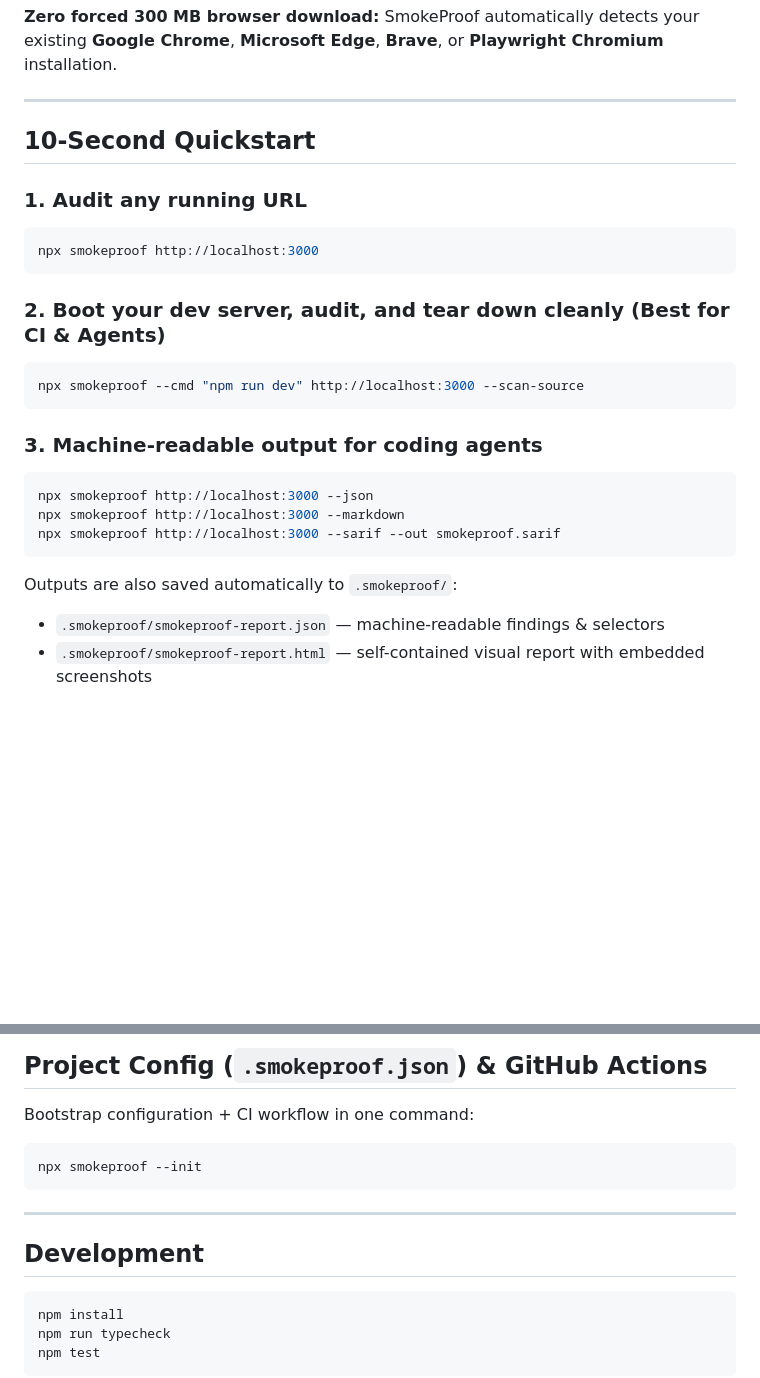
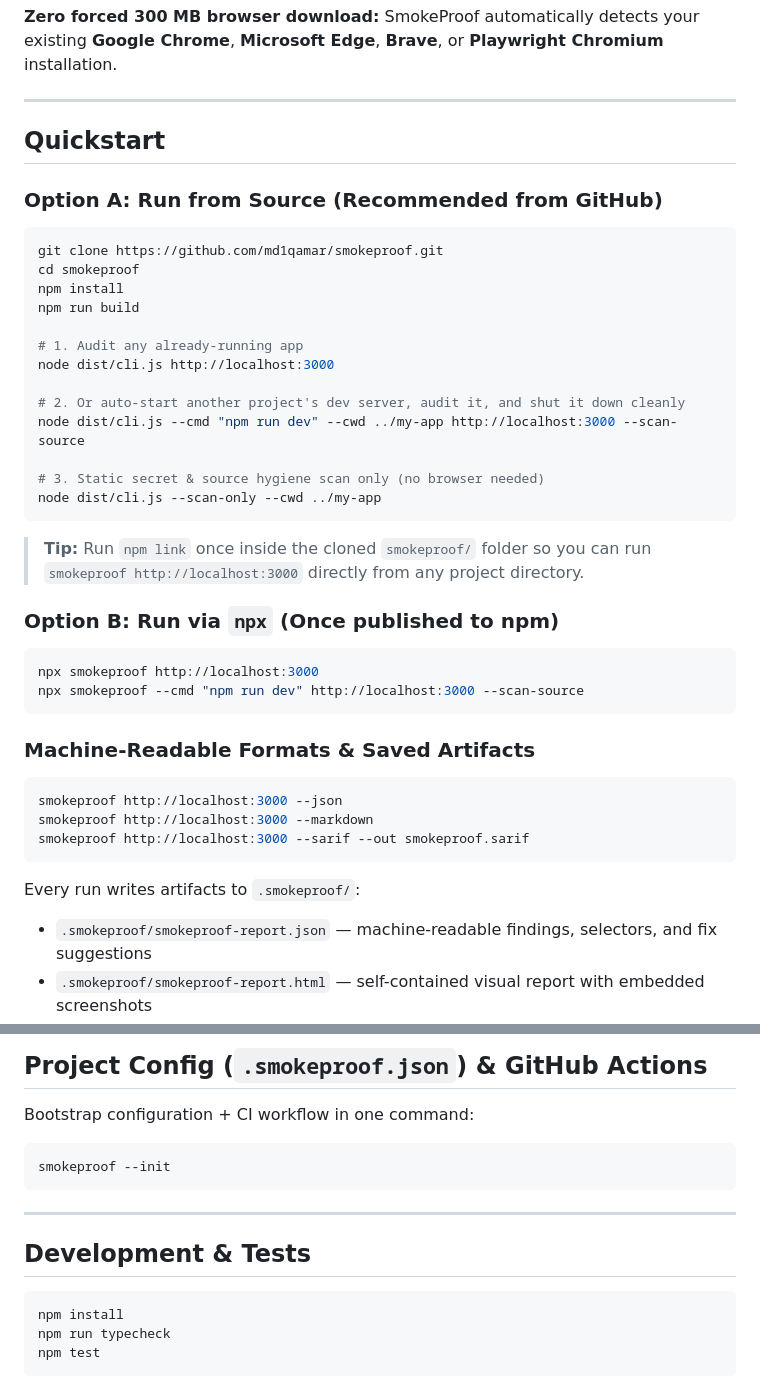
Before and after one commit to md1qamar/smokeproof, a Markdown page: README.md, 2 parts joined by grey strips. Drawn GitHub-style; blank space fills up the shorter version.

````diff
--- a/README.md
+++ b/README.md
@@ -27,25 +34,43 @@ AI coding agents are great at making code compile — and notorious for shipping
 
 ---
 
-## 10-Second Quickstart
+## Quickstart
 
-### 1. Audit any running URL
+### Option A: Run from Source (Recommended from GitHub)
+
+```bash
+git clone https://github.com/md1qamar/smokeproof.git
+cd smokeproof
+npm install
+npm run build
+
+# 1. Audit any already-running app
+node dist/cli.js http://localhost:3000
+
+# 2. Or auto-start another project's dev server, audit it, and shut it down cleanly
+node dist/cli.js --cmd "npm run dev" --cwd ../my-app http://localhost:3000 --scan-source
+
+# 3. Static secret & source hygiene scan only (no browser needed)
+node dist/cli.js --scan-only --cwd ../my-app
+```
+
+> **Tip:** Run `npm link` once inside the cloned `smokeproof/` folder so you can run `smokeproof http://localhost:3000` directly from any project directory.
+
+### Option B: Run via `npx` (Once published to npm)
+
 ```bash
 npx smokeproof http://localhost:3000
-```
-
-### 2. Boot your dev server, audit, and tear down cleanly (Best for CI & Agents)
-```bash
 npx smokeproof --cmd "npm run dev" http://localhost:3000 --scan-source
 ```
 
-### 3. Machine-readable output for coding agents
+### Machine-Readable Formats & Saved Artifacts
+
 ```bash
-npx smokeproof http://localhost:3000 --json
-npx smokeproof http://localhost:3000 --markdown
-npx smokeproof http://localhost:3000 --sarif --out smokeproof.sarif
+smokeproof http://localhost:3000 --json
+smokeproof http://localhost:3000 --markdown
+smokeproof http://localhost:3000 --sarif --out smokeproof.sarif
 ```
 
-Outputs are also saved automatically to `.smokeproof/`:
-- `.smokeproof/smokeproof-report.json` — machine-readable findings & selectors
+Every run writes artifacts to `.smokeproof/`:
+- `.smokeproof/smokeproof-report.json` — machine-readable findings, selectors, and fix suggestions
 - `.smokeproof/smokeproof-report.html` — self-contained visual report with embedded screenshots
@@ -153,12 +247,12 @@ console.log(`Score: ${report.summary.score}/100 (${report.summary.passed ? 'PASS
 Bootstrap configuration + CI workflow in one command:
 
 ```bash
-npx smokeproof --init
+smokeproof --init
 ```
 
 ---
 
-## Development
+## Development & Tests
 
 ```bash
 npm install
````
Also changed, not shown: other parts of README.md (+86 -10 lines), docs/demo-preview.png (added).
